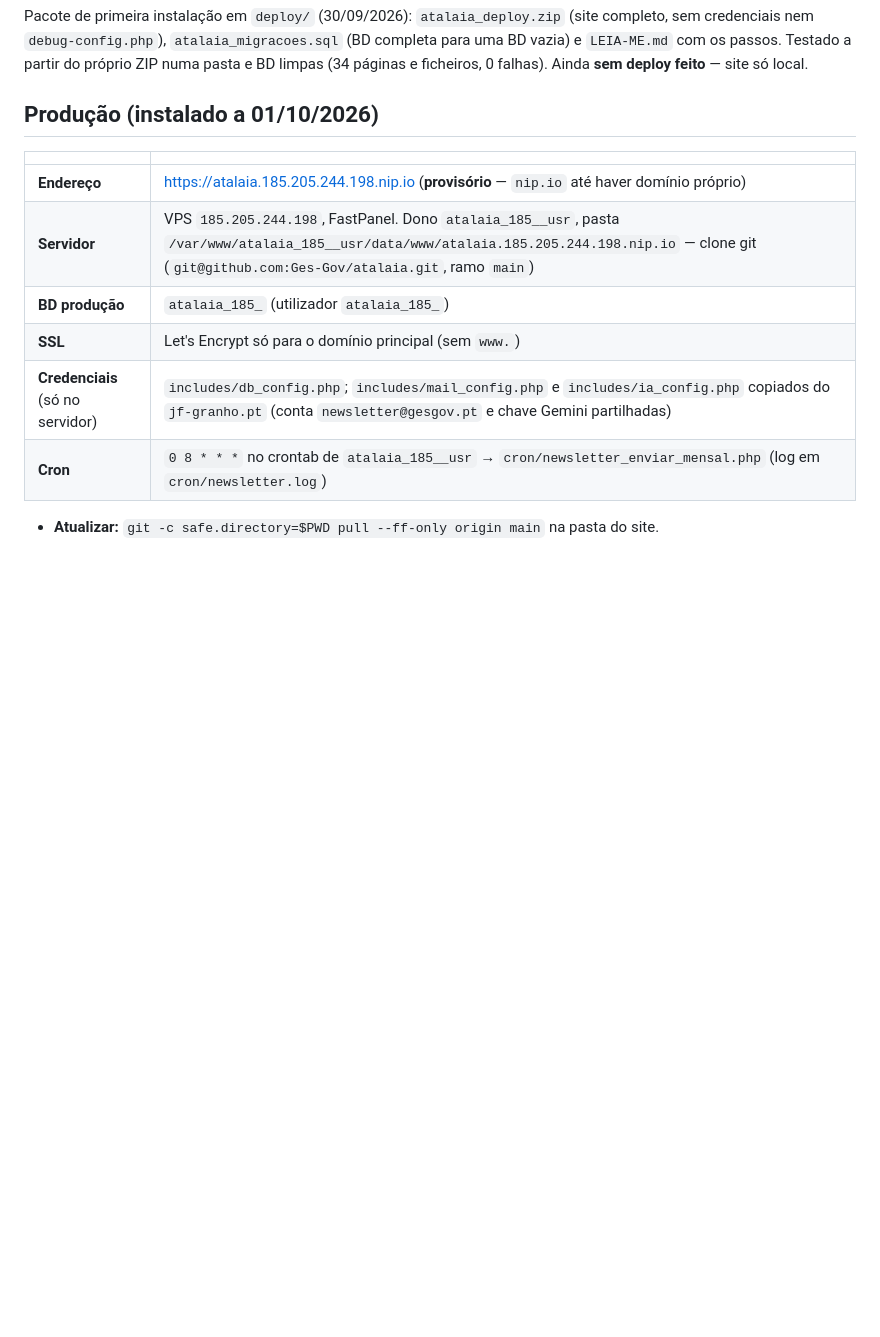
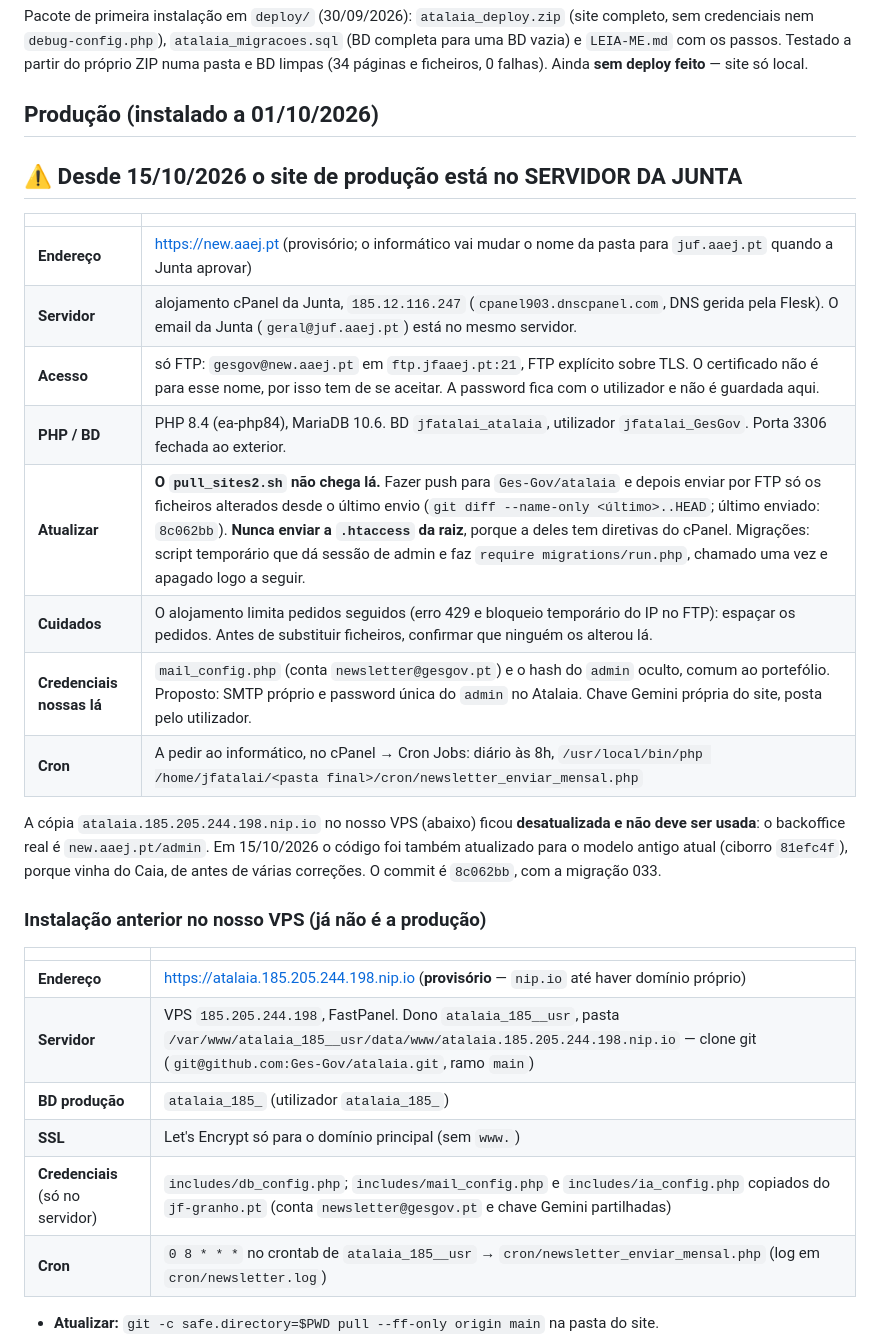
Before and after one commit to Ges-Gov/atalaia, a Markdown page: CLAUDE.md, the part around the change. Rendered like a GitHub page; blank space fills up the shorter version.

Commit message:
CLAUDE.md: o site passou para o servidor da Junta (new.aaej.pt) — como atualizar por FTP
Co-Authored-By: Claude Opus 5.5 <noreply@anthropic.com>

```diff
--- a/CLAUDE.md
+++ b/CLAUDE.md
@@ -101,6 +101,25 @@ ficheiros, 0 falhas). Ainda **sem deploy feito** — site só local.
 
 ## Produção (instalado a 01/10/2026)
 
+## ⚠️ Desde 15/10/2026 o site de produção está no SERVIDOR DA JUNTA
+
+| | |
+|---|---|
+| **Endereço** | https://new.aaej.pt (provisório; o informático vai mudar o nome da pasta para `juf.aaej.pt` quando a Junta aprovar) |
+| **Servidor** | alojamento cPanel da Junta, `185.12.116.247` (`cpanel903.dnscpanel.com`, DNS gerida pela Flesk). O email da Junta (`geral@juf.aaej.pt`) está no mesmo servidor. |
+| **Acesso** | só FTP: `gesgov@new.aaej.pt` em `ftp.jfaaej.pt:21`, FTP explícito sobre TLS. O certificado não é para esse nome, por isso tem de se aceitar. A password fica com o utilizador e não é guardada aqui. |
+| **PHP / BD** | PHP 8.4 (ea-php84), MariaDB 10.6. BD `jfatalai_atalaia`, utilizador `jfatalai_GesGov`. Porta 3306 fechada ao exterior. |
+| **Atualizar** | **O `pull_sites2.sh` não chega lá.** Fazer push para `Ges-Gov/atalaia` e depois enviar por FTP só os ficheiros alterados desde o último envio (`git diff --name-only <último>..HEAD`; último enviado: `8c062bb`). **Nunca enviar a `.htaccess` da raiz**, porque a deles tem diretivas do cPanel. Migrações: script temporário que dá sessão de admin e faz `require migrations/run.php`, chamado uma vez e apagado logo a seguir. |
+| **Cuidados** | O alojamento limita pedidos seguidos (erro 429 e bloqueio temporário do IP no FTP): espaçar os pedidos. Antes de substituir ficheiros, confirmar que ninguém os alterou lá. |
+| **Credenciais nossas lá** | `mail_config.php` (conta `newsletter@gesgov.pt`) e o hash do `admin` oculto, comum ao portefólio. Proposto: SMTP próprio e password única do `admin` no Atalaia. Chave Gemini própria do site, posta pelo utilizador. |
+| **Cron** | A pedir ao informático, no cPanel → Cron Jobs: diário às 8h, `/usr/local/bin/php /home/jfatalai/<pasta final>/cron/newsletter_enviar_mensal.php` |
+
+A cópia `atalaia.185.205.244.198.nip.io` no nosso VPS (abaixo) ficou **desatualizada e não deve ser usada**: o
+backoffice real é `new.aaej.pt/admin`. Em 15/10/2026 o código foi também atualizado para o modelo antigo atual
+(ciborro `81efc4f`), porque vinha do Caia, de antes de várias correções. O commit é `8c062bb`, com a migração 033.
+
+### Instalação anterior no nosso VPS (já não é a produção)
+
 | | |
 |---|---|
 | **Endereço** | https://atalaia.185.205.244.198.nip.io (**provisório** — `nip.io` até haver domínio próprio) |
```
